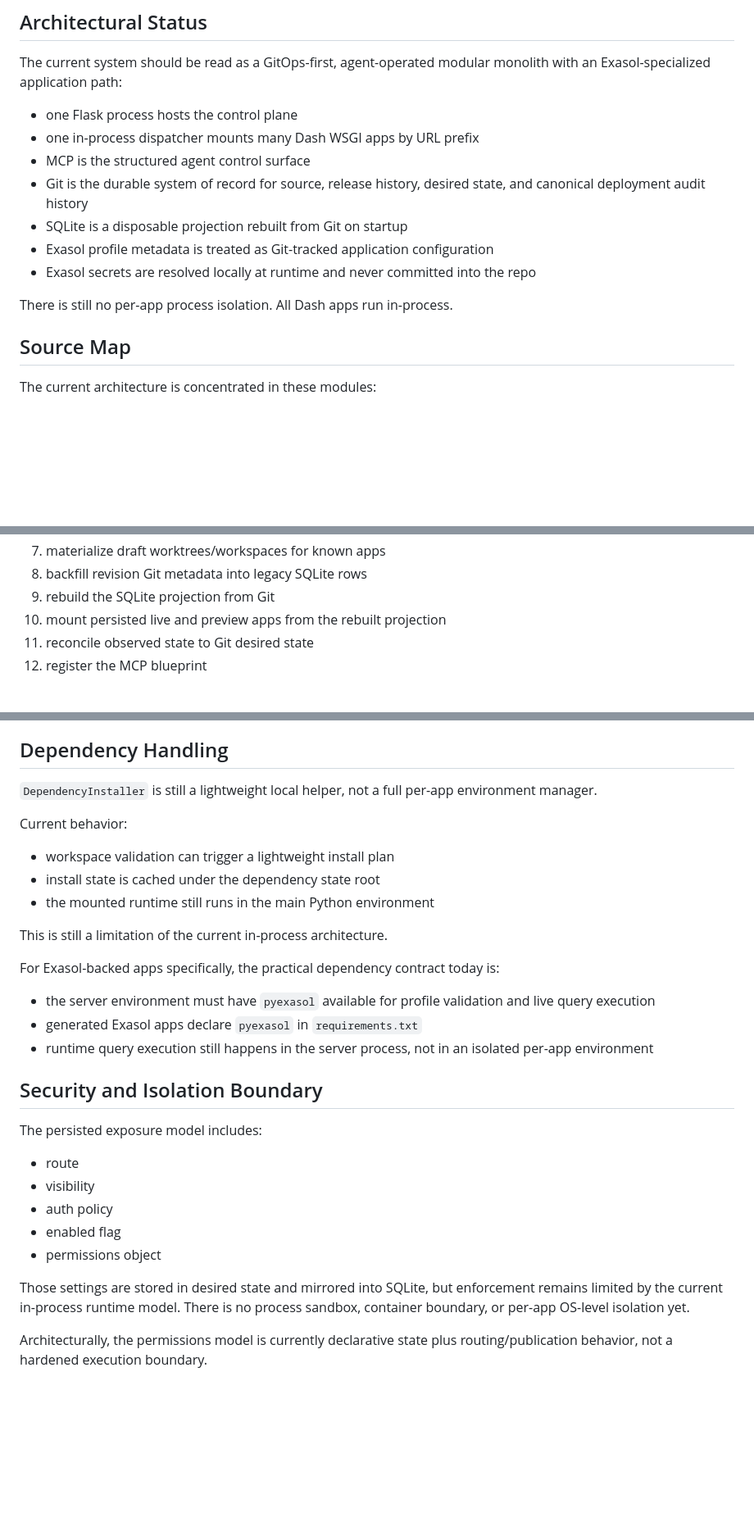
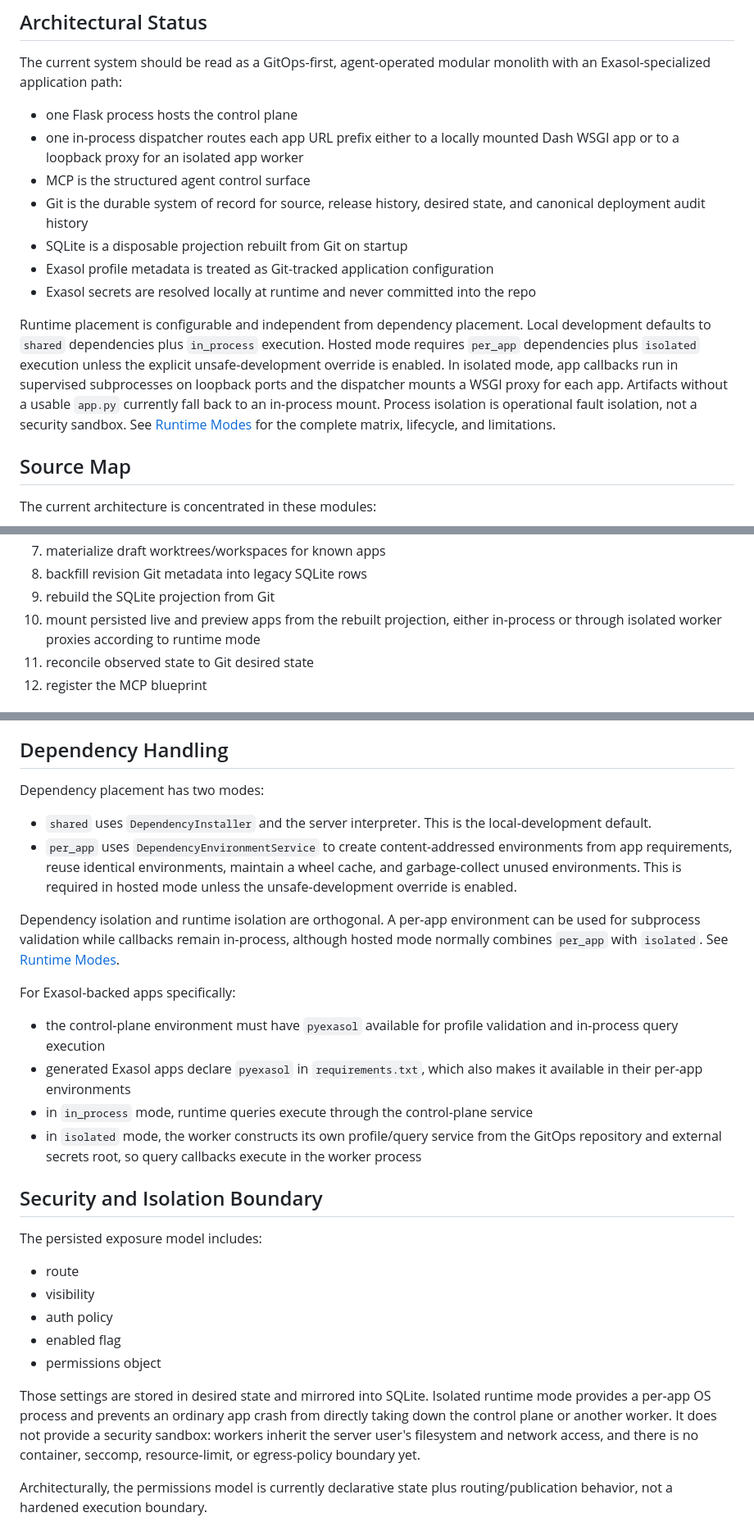
Before and after one commit to exasol-labs/dash-server, a Markdown page: docs/architecture.md, 3 parts joined by grey strips. Shown at 82% size. GitHub-like rendering; blank space fills up the shorter version.

Commit message:
clarified isolation modes

```diff
--- a/docs/architecture.md
+++ b/docs/architecture.md
@@ -29,14 +29,20 @@ This document is implementation-oriented. Every section below is derived from th
 The current system should be read as a GitOps-first, agent-operated modular monolith with an Exasol-specialized application path:
 
 - one Flask process hosts the control plane
-- one in-process dispatcher mounts many Dash WSGI apps by URL prefix
+- one in-process dispatcher routes each app URL prefix either to a locally mounted Dash WSGI app or to a loopback proxy for an isolated app worker
 - MCP is the structured agent control surface
 - Git is the durable system of record for source, release history, desired state, and canonical deployment audit history
 - SQLite is a disposable projection rebuilt from Git on startup
 - Exasol profile metadata is treated as Git-tracked application configuration
 - Exasol secrets are resolved locally at runtime and never committed into the repo
 
-There is still no per-app process isolation. All Dash apps run in-process.
+Runtime placement is configurable and independent from dependency placement. Local development
+defaults to `shared` dependencies plus `in_process` execution. Hosted mode requires `per_app`
+dependencies plus `isolated` execution unless the explicit unsafe-development override is enabled.
+In isolated mode, app callbacks run in supervised subprocesses on loopback ports and the dispatcher
+mounts a WSGI proxy for each app. Artifacts without a usable `app.py` currently fall back to an
+in-process mount. Process isolation is operational fault isolation, not a security sandbox. See
+[Runtime Modes](runtime-modes.md) for the complete matrix, lifecycle, and limitations.
 
 ## Source Map
 
@@ -195,7 +223,7 @@ The startup sequence in code is:
 7. materialize draft worktrees/workspaces for known apps
 8. backfill revision Git metadata into legacy SQLite rows
 9. rebuild the SQLite projection from Git
-10. mount persisted live and preview apps from the rebuilt projection
+10. mount persisted live and preview apps from the rebuilt projection, either in-process or through isolated worker proxies according to runtime mode
 11. reconcile observed state to Git desired state
 12. register the MCP blueprint
 
@@ -864,21 +895,21 @@ Health checks in `AppRuntimeService` probe mounted live and preview routes and v
 
 ## Dependency Handling
 
-`DependencyInstaller` is still a lightweight local helper, not a full per-app environment manager.
+Dependency placement has two modes:
 
-Current behavior:
+- `shared` uses `DependencyInstaller` and the server interpreter. This is the local-development default.
+- `per_app` uses `DependencyEnvironmentService` to create content-addressed environments from app requirements, reuse identical environments, maintain a wheel cache, and garbage-collect unused environments. This is required in hosted mode unless the unsafe-development override is enabled.
 
-- workspace validation can trigger a lightweight install plan
-- install state is cached under the dependency state root
-- the mounted runtime still runs in the main Python environment
+Dependency isolation and runtime isolation are orthogonal. A per-app environment can be used for
+subprocess validation while callbacks remain in-process, although hosted mode normally combines
+`per_app` with `isolated`. See [Runtime Modes](runtime-modes.md).
 
-This is still a limitation of the current in-process architecture.
+For Exasol-backed apps specifically:
 
-For Exasol-backed apps specifically, the practical dependency contract today is:
-
-- the server environment must have `pyexasol` available for profile validation and live query execution
-- generated Exasol apps declare `pyexasol` in `requirements.txt`
-- runtime query execution still happens in the server process, not in an isolated per-app environment
+- the control-plane environment must have `pyexasol` available for profile validation and in-process query execution
+- generated Exasol apps declare `pyexasol` in `requirements.txt`, which also makes it available in their per-app environments
+- in `in_process` mode, runtime queries execute through the control-plane service
+- in `isolated` mode, the worker constructs its own profile/query service from the GitOps repository and external secrets root, so query callbacks execute in the worker process
 
 ## Security and Isolation Boundary
 
@@ -890,7 +921,11 @@ The persisted exposure model includes:
 - enabled flag
 - permissions object
 
-Those settings are stored in desired state and mirrored into SQLite, but enforcement remains limited by the current in-process runtime model. There is no process sandbox, container boundary, or per-app OS-level isolation yet.
+Those settings are stored in desired state and mirrored into SQLite. Isolated runtime mode provides
+a per-app OS process and prevents an ordinary app crash from directly taking down the control plane
+or another worker. It does not provide a security sandbox: workers inherit the server user's
+filesystem and network access, and there is no container, seccomp, resource-limit, or egress-policy
+boundary yet.
 
 Architecturally, the permissions model is currently declarative state plus routing/publication behavior, not a hardened execution boundary.
 
```
Also changed, not shown: other parts of docs/architecture.md (+34 -8 lines), docs/runtime-modes.md (+9 -3 lines).
